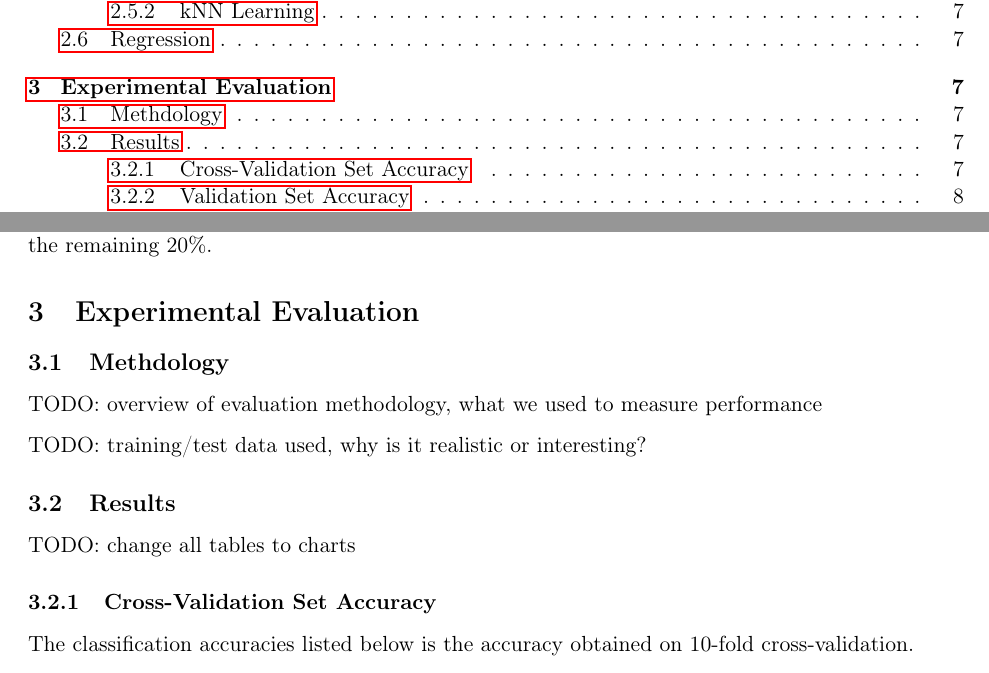
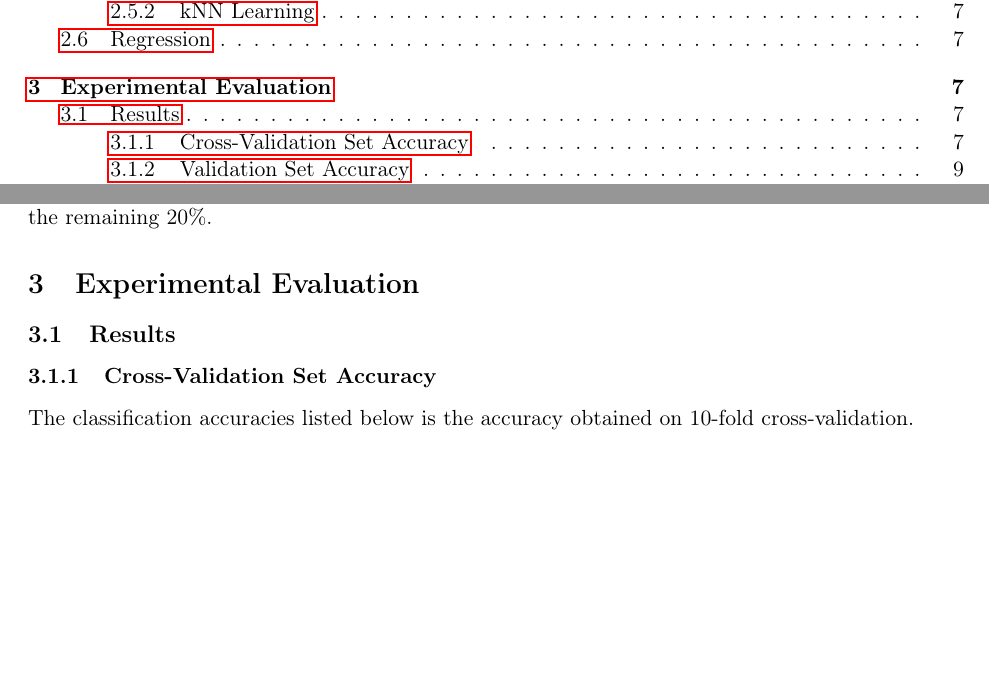
Before and after one commit to jcccf/cs4780_final, a LaTeX document (report.tex): two parts of pages 2 and 7 of 21, joined at a grey line, cut so that both start at the same text, the shorter picture padded with empty space. Compiled offline with pdfLaTeX.

Commit message:
structure mod

```diff
--- a/report.tex
+++ b/report.tex
@@ -238,13 +238,7 @@ We also employ the use of principle component analysis (PCA), in order to better
 As in the binary task, we trained a regression classifier on 80\% of the data, while validating it on the remaining 20\%.
 
 \section{Experimental Evaluation}
-\subsection{Methdology}
-TODO: overview of evaluation methodology, what we used to measure performance
-
-TODO: training/test data used, why is it realistic or interesting?
-
 \subsection{Results}
-TODO: change all tables to charts
 \subsubsection{Cross-Validation Set Accuracy}
 The classification accuracies listed below is the accuracy obtained on 10-fold cross-validation.
 
```
